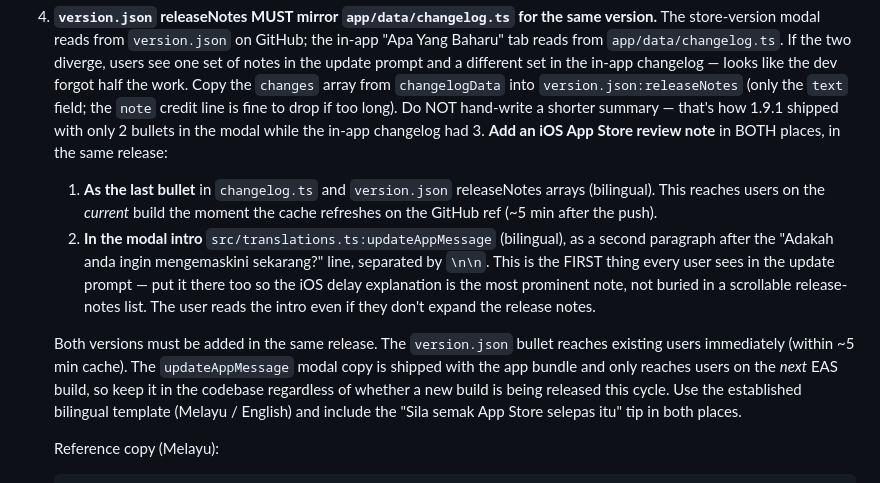
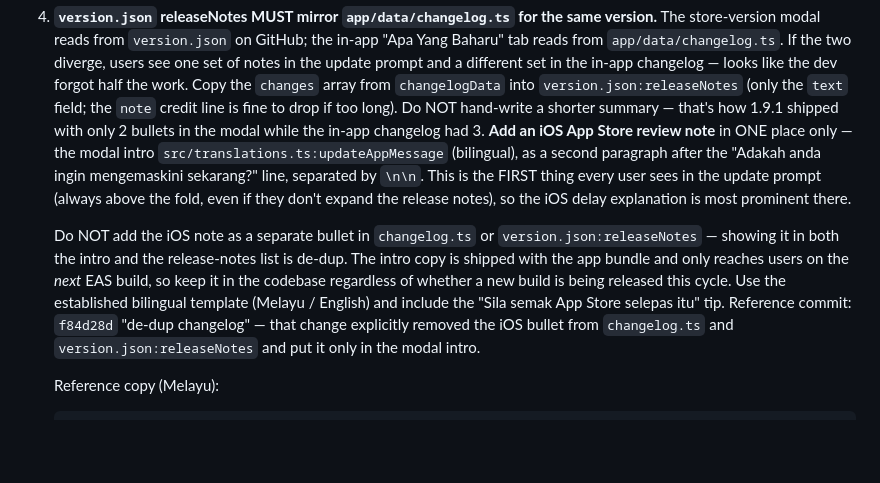
Before and after one commit to tytusdl/BUKU-LAGU-KATOLIK, a Markdown page: AGENTS.md, the part around the change. GitHub-like rendering; blank space fills up the shorter version.

Commit message:
docs(release-flow): clarify iOS review delay note is modal-intro only (de-dup)
Per the f84d28d 'de-dup changelog' commit, the iOS App Store review delay note belongs ONLY in src/translations.ts:updateAppMessage (modal intro) — not as a separate bullet in changelog.ts or version.json:releaseNotes. The intro is more prominent (always above the fold) and showing it twice is duplicative.

This was the actual practice but the AGENTS.md rule was still written as 'BOTH places', which is why 1.9.2 ended up duplicating the note. Aligns the docs with the f84d28d decision.

````diff
--- a/AGENTS.md
+++ b/AGENTS.md
@@ -285,29 +285,25 @@ in this repo.
    credit line is fine to drop if too long). Do NOT hand-write a
    shorter summary — that's how 1.9.1 shipped with only 2 bullets
    in the modal while the in-app changelog had 3.
-   **Add an iOS App Store review note** in BOTH places, in the same
-   release:
-   1. **As the last bullet** in `changelog.ts` and `version.json`
-      releaseNotes arrays (bilingual). This reaches users on the
-      *current* build the moment the cache refreshes on the GitHub
-      ref (~5 min after the push).
-   2. **In the modal intro** `src/translations.ts:updateAppMessage`
-      (bilingual), as a second paragraph after the "Adakah anda
-      ingin mengemaskini sekarang?" line, separated by `\n\n`.
-      This is the FIRST thing every user sees in the update prompt
-      — put it there too so the iOS delay explanation is the most
-      prominent note, not buried in a scrollable release-notes
-      list. The user reads the intro even if they don't expand
-      the release notes.
+   **Add an iOS App Store review note** in ONE place only — the modal
+   intro `src/translations.ts:updateAppMessage` (bilingual), as a
+   second paragraph after the "Adakah anda ingin mengemaskini
+   sekarang?" line, separated by `\n\n`. This is the FIRST thing
+   every user sees in the update prompt (always above the fold,
+   even if they don't expand the release notes), so the iOS delay
+   explanation is most prominent there.
 
-   Both versions must be added in the same release. The
-   `version.json` bullet reaches existing users immediately
-   (within ~5 min cache). The `updateAppMessage` modal copy is
-   shipped with the app bundle and only reaches users on the
-   *next* EAS build, so keep it in the codebase regardless of
-   whether a new build is being released this cycle. Use the
-   established bilingual template (Melayu / English) and include
-   the "Sila semak App Store selepas itu" tip in both places.
+   Do NOT add the iOS note as a separate bullet in `changelog.ts` or
+   `version.json:releaseNotes` — showing it in both the intro and
+   the release-notes list is de-dup. The intro copy is shipped with
+   the app bundle and only reaches users on the *next* EAS build,
+   so keep it in the codebase regardless of whether a new build is
+   being released this cycle. Use the established bilingual
+   template (Melayu / English) and include the "Sila semak App
+   Store selepas itu" tip. Reference commit: `f84d28d` "de-dup
+   changelog" — that change explicitly removed the iOS bullet
+   from `changelog.ts` and `version.json:releaseNotes` and put it
+   only in the modal intro.
 
    Reference copy (Melayu):
    ```
````
